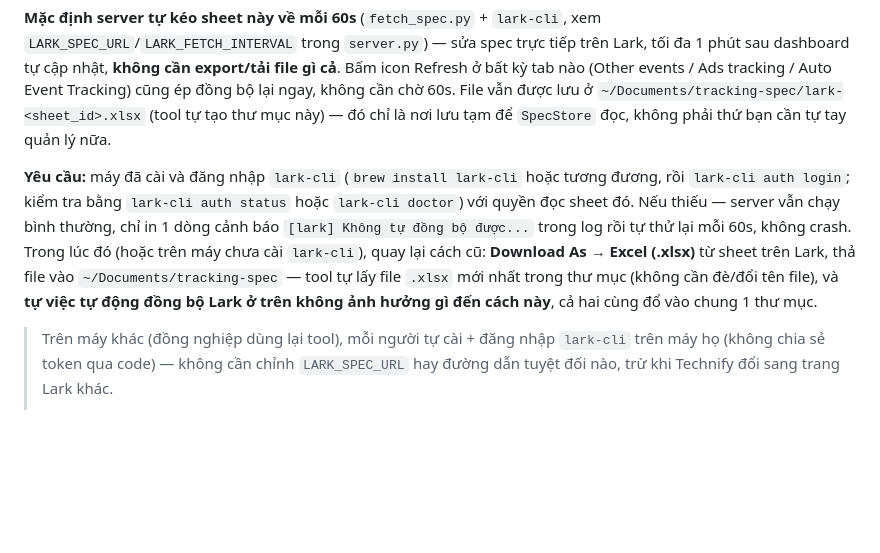
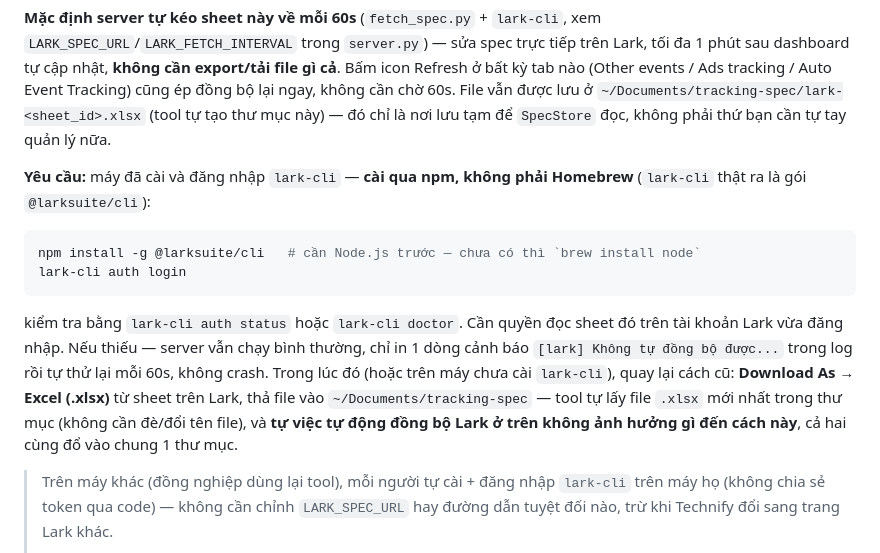
Before and after one commit to khanhbpnxtech/Auto-Tracking-, a Markdown page: README.md, the part around the change. Rendered like a GitHub page; blank space fills up the shorter version.

Commit message:
Sửa README: lark-cli cài qua npm, không phải Homebrew
README có 2 chỗ nói cách cài lark-cli, 1 chỗ ghi đúng (npm install -g
@larksuite/cli), 1 chỗ ghi sai (brew install lark-cli — không tồn tại
formula này). Gói thật là @larksuite/cli, cài qua npm — brew chỉ tình
cờ cùng thư mục bin trên máy test (npm global prefix trỏ vào
/opt/homebrew) nên dễ nhầm. Đồng bộ lại cả 2 chỗ cho khớp.

Co-Authored-By: Claude Sonnet 5 <noreply@anthropic.com>

````diff
--- a/README.md
+++ b/README.md
@@ -110,14 +110,19 @@ tab nào (Other events / Ads tracking / Auto Event Tracking) cũng ép đồng b
 chờ 60s. File vẫn được lưu ở `~/Documents/tracking-spec/lark-<sheet_id>.xlsx` (tool tự tạo thư
 mục này) — đó chỉ là nơi lưu tạm để `SpecStore` đọc, không phải thứ bạn cần tự tay quản lý nữa.
 
-**Yêu cầu:** máy đã cài và đăng nhập `lark-cli` (`brew install lark-cli` hoặc tương đương, rồi
-`lark-cli auth login`; kiểm tra bằng `lark-cli auth status` hoặc `lark-cli doctor`) với quyền đọc
-sheet đó. Nếu thiếu — server vẫn chạy bình thường, chỉ in 1 dòng cảnh báo `[lark] Không tự đồng
-bộ được...` trong log rồi tự thử lại mỗi 60s, không crash. Trong lúc đó (hoặc trên máy chưa cài
-`lark-cli`), quay lại cách cũ: **Download As → Excel (.xlsx)** từ sheet trên Lark, thả file vào
-`~/Documents/tracking-spec` — tool tự lấy file `.xlsx` mới nhất trong thư mục (không cần đè/đổi
-tên file), và **tự việc tự động đồng bộ Lark ở trên không ảnh hưởng gì đến cách này**, cả hai
-cùng đổ vào chung 1 thư mục.
+**Yêu cầu:** máy đã cài và đăng nhập `lark-cli` — **cài qua npm, không phải Homebrew**
+(`lark-cli` thật ra là gói `@larksuite/cli`):
+```bash
+npm install -g @larksuite/cli   # cần Node.js trước — chưa có thì `brew install node`
+lark-cli auth login
+```
+kiểm tra bằng `lark-cli auth status` hoặc `lark-cli doctor`. Cần quyền đọc sheet đó trên tài
+khoản Lark vừa đăng nhập. Nếu thiếu — server vẫn chạy bình thường, chỉ in 1 dòng cảnh báo
+`[lark] Không tự đồng bộ được...` trong log rồi tự thử lại mỗi 60s, không crash. Trong lúc đó
+(hoặc trên máy chưa cài `lark-cli`), quay lại cách cũ: **Download As → Excel (.xlsx)** từ sheet
+trên Lark, thả file vào `~/Documents/tracking-spec` — tool tự lấy file `.xlsx` mới nhất trong
+thư mục (không cần đè/đổi tên file), và **tự việc tự động đồng bộ Lark ở trên không ảnh hưởng gì
+đến cách này**, cả hai cùng đổ vào chung 1 thư mục.
 
 > Trên máy khác (đồng nghiệp dùng lại tool), mỗi người tự cài + đăng nhập `lark-cli` trên máy họ
 > (không chia sẻ token qua code) — không cần chỉnh `LARK_SPEC_URL` hay đường dẫn tuyệt đối nào,
````
